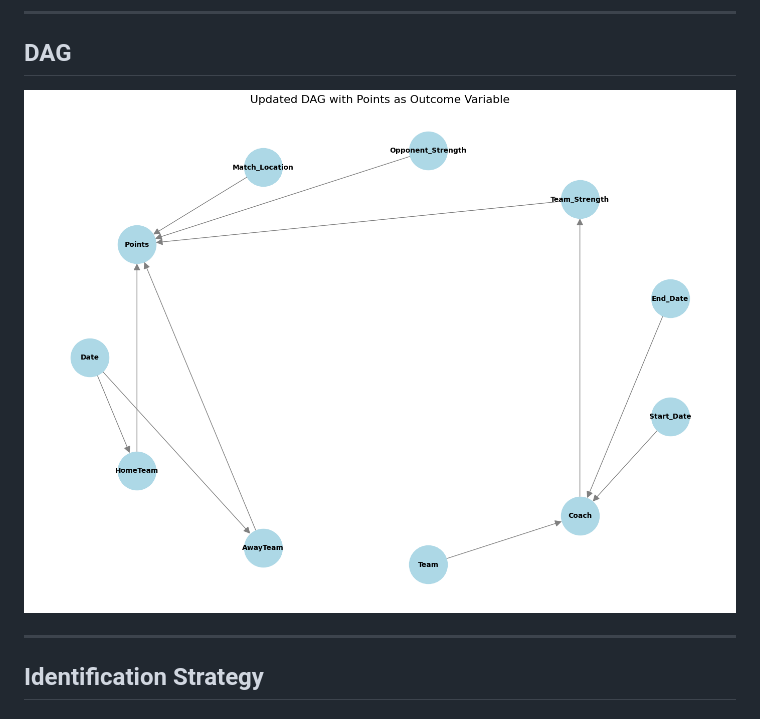
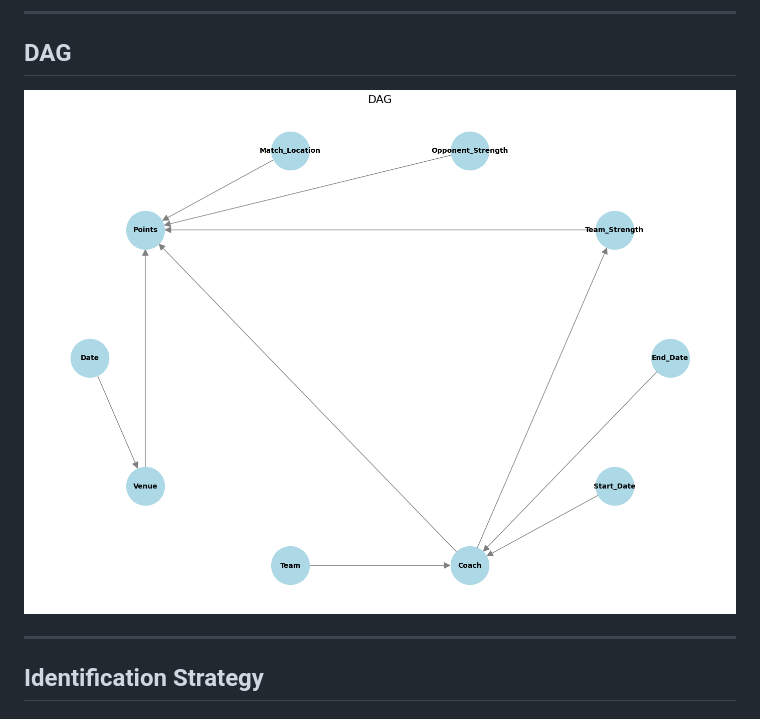
Before and after one commit to Alesandro-Rodriguez/is5150-ar, a Markdown page: writing/project-report.md, the part around the change. GitHub-like rendering.

Commit message:
fixed project report for dag

```diff
--- a/writing/project-report.md
+++ b/writing/project-report.md
@@ -106,7 +106,7 @@ estimate the true impact of coaching changes.
 
 ## DAG
 
-<img src="../figures/UpdatedDag.png" data-fig-align="center" />
+<img src="../figures/FinalDag.png" data-fig-align="center" />
 
 ------------------------------------------------------------------------
 
```
